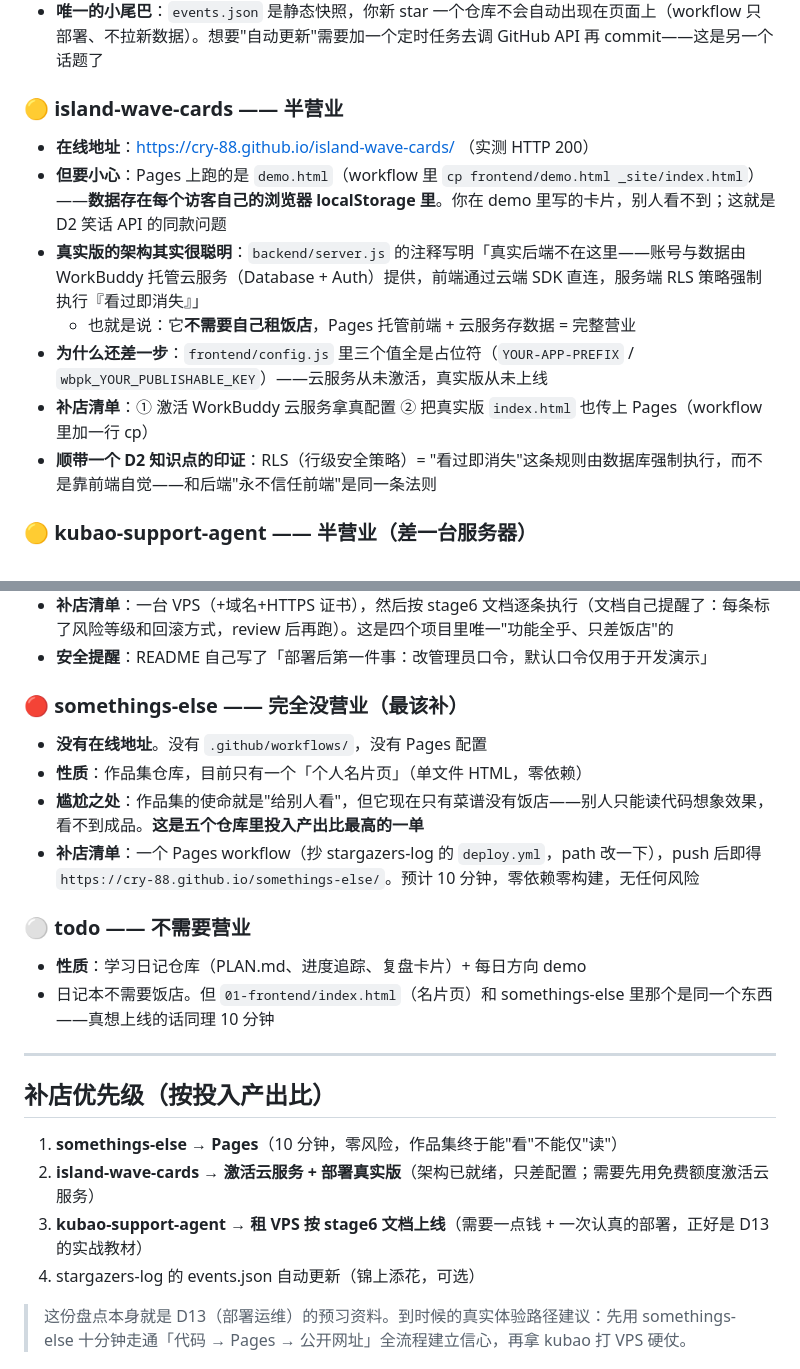
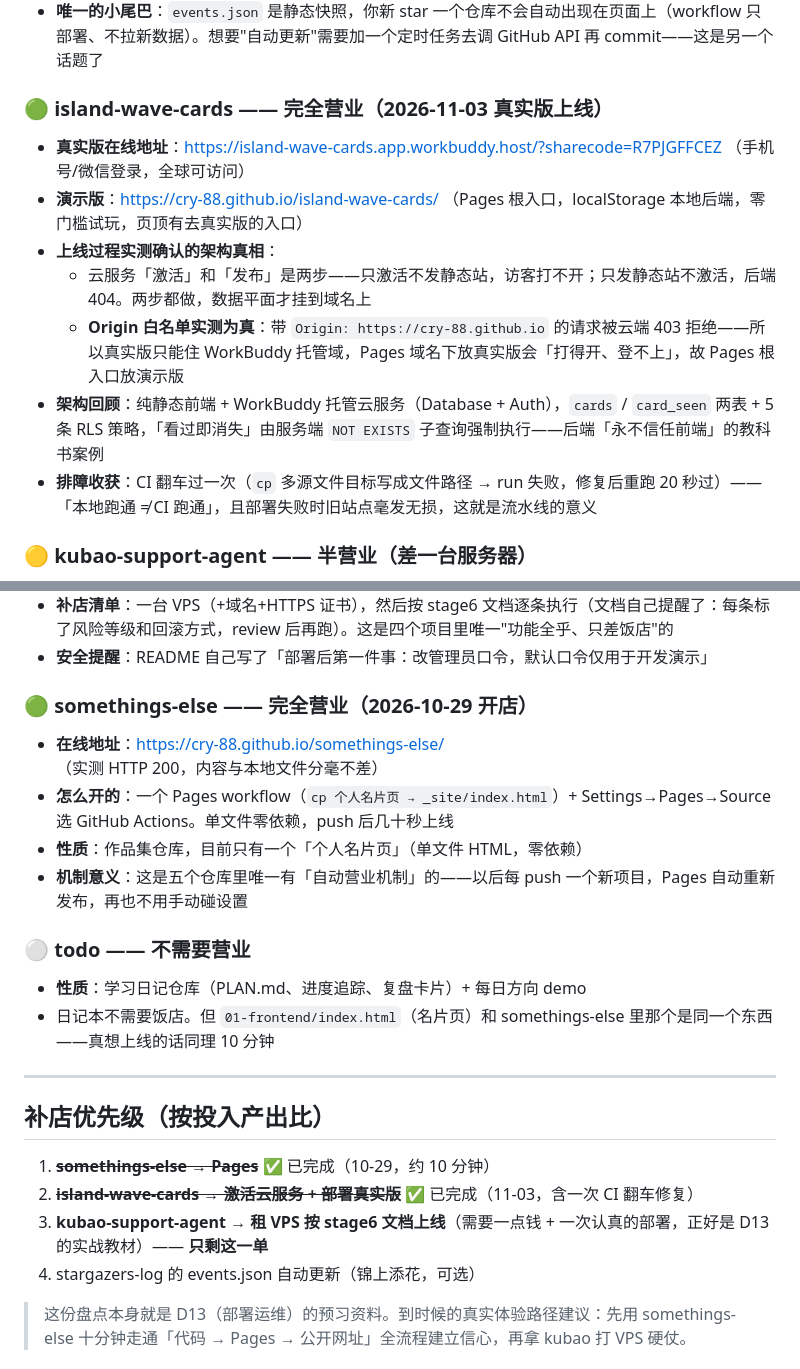
Before and after one commit to cry-88/todo, a Markdown page: 13-devops/GitHub仓库部署盘点.md, 2 parts joined by grey strips. Rendered like a GitHub page.

Commit message:
盘点报告更新: island 真实版上线（WorkBuddy 托管域）+ somethings-else 已开店——补店清单只剩 kubao（VPS）

```diff
--- a/13-devops/GitHub仓库部署盘点.md
+++ b/13-devops/GitHub仓库部署盘点.md
@@ -26,15 +26,15 @@
 - **为什么它成了**：它从设计上就不需要后端——数据是 `events.json` 快照，前端读本地 JSON 渲染。零依赖 + Pages = 天然完全体
 - **唯一的小尾巴**：`events.json` 是静态快照，你新 star 一个仓库不会自动出现在页面上（workflow 只部署、不拉新数据）。想要"自动更新"需要加一个定时任务去调 GitHub API 再 commit——这是另一个话题了
 
-### 🟡 island-wave-cards —— 半营业
+### 🟢 island-wave-cards —— 完全营业（2026-11-03 真实版上线）
 
-- **在线地址**：https://cry-88.github.io/island-wave-cards/ （实测 HTTP 200）
-- **但要小心**：Pages 上跑的是 `demo.html`（workflow 里 `cp frontend/demo.html _site/index.html`）——**数据存在每个访客自己的浏览器 localStorage 里**。你在 demo 里写的卡片，别人看不到；这就是 D2 笑话 API 的同款问题
-- **真实版的架构其实很聪明**：`backend/server.js` 的注释写明「真实后端不在这里——账号与数据由 WorkBuddy 托管云服务（Database + Auth）提供，前端通过云端 SDK 直连，服务端 RLS 策略强制执行『看过即消失』」
-  - 也就是说：它**不需要自己租饭店**，Pages 托管前端 + 云服务存数据 = 完整营业
-- **为什么还差一步**：`frontend/config.js` 里三个值全是占位符（`YOUR-APP-PREFIX` / `wbpk_YOUR_PUBLISHABLE_KEY`）——云服务从未激活，真实版从未上线
-- **补店清单**：① 激活 WorkBuddy 云服务拿真配置 ② 把真实版 `index.html` 也传上 Pages（workflow 里加一行 cp）
-- **顺带一个 D2 知识点的印证**：RLS（行级安全策略）= "看过即消失"这条规则由数据库强制执行，而不是靠前端自觉——和后端"永不信任前端"是同一条法则
+- **真实版在线地址**：https://island-wave-cards.app.workbuddy.host/?sharecode=R7PJGFFCEZ （手机号/微信登录，全球可访问）
+- **演示版**：https://cry-88.github.io/island-wave-cards/ （Pages 根入口，localStorage 本地后端，零门槛试玩，页顶有去真实版的入口）
+- **上线过程实测确认的架构真相**：
+  - 云服务「激活」和「发布」是两步——只激活不发静态站，访客打不开；只发静态站不激活，后端 404。两步都做，数据平面才挂到域名上
+  - **Origin 白名单实测为真**：带 `Origin: https://cry-88.github.io` 的请求被云端 403 拒绝——所以真实版只能住 WorkBuddy 托管域，Pages 域名下放真实版会「打得开、登不上」，故 Pages 根入口放演示版
+- **架构回顾**：纯静态前端 + WorkBuddy 托管云服务（Database + Auth），`cards` / `card_seen` 两表 + 5 条 RLS 策略，「看过即消失」由服务端 `NOT EXISTS` 子查询强制执行——后端「永不信任前端」的教科书案例
+- **排障收获**：CI 翻车过一次（`cp` 多源文件目标写成文件路径 → run 失败，修复后重跑 20 秒过）——「本地跑通 ≠ CI 跑通」，且部署失败时旧站点毫发无损，这就是流水线的意义
 
 ### 🟡 kubao-support-agent —— 半营业（差一台服务器）
 
@@ -46,12 +46,12 @@
 - **补店清单**：一台 VPS（+域名+HTTPS 证书），然后按 stage6 文档逐条执行（文档自己提醒了：每条标了风险等级和回滚方式，review 后再跑）。这是四个项目里唯一"功能全乎、只差饭店"的
 - **安全提醒**：README 自己写了「部署后第一件事：改管理员口令，默认口令仅用于开发演示」
 
-### 🔴 somethings-else —— 完全没营业（最该补）
+### 🟢 somethings-else —— 完全营业（2026-10-29 开店）
 
-- **没有在线地址**。没有 `.github/workflows/`，没有 Pages 配置
+- **在线地址**：https://cry-88.github.io/somethings-else/ （实测 HTTP 200，内容与本地文件分毫不差）
+- **怎么开的**：一个 Pages workflow（`cp 个人名片页 → _site/index.html`）+ Settings→Pages→Source 选 GitHub Actions。单文件零依赖，push 后几十秒上线
 - **性质**：作品集仓库，目前只有一个「个人名片页」（单文件 HTML，零依赖）
-- **尴尬之处**：作品集的使命就是"给别人看"，但它现在只有菜谱没有饭店——别人只能读代码想象效果，看不到成品。**这是五个仓库里投入产出比最高的一单**
-- **补店清单**：一个 Pages workflow（抄 stargazers-log 的 `deploy.yml`，path 改一下），push 后即得 `https://cry-88.github.io/somethings-else/`。预计 10 分钟，零依赖零构建，无任何风险
+- **机制意义**：这是五个仓库里唯一有「自动营业机制」的——以后每 push 一个新项目，Pages 自动重新发布，再也不用手动碰设置
 
 ### ⚪ todo —— 不需要营业
 
@@ -62,9 +62,9 @@
 
 ## 补店优先级（按投入产出比）
 
-1. **somethings-else → Pages**（10 分钟，零风险，作品集终于能"看"不能仅"读"）
-2. **island-wave-cards → 激活云服务 + 部署真实版**（架构已就绪，只差配置；需要先用免费额度激活云服务）
-3. **kubao-support-agent → 租 VPS 按 stage6 文档上线**（需要一点钱 + 一次认真的部署，正好是 D13 的实战教材）
+1. ~~**somethings-else → Pages**~~ ✅ 已完成（10-29，约 10 分钟）
+2. ~~**island-wave-cards → 激活云服务 + 部署真实版**~~ ✅ 已完成（11-03，含一次 CI 翻车修复）
+3. **kubao-support-agent → 租 VPS 按 stage6 文档上线**（需要一点钱 + 一次认真的部署，正好是 D13 的实战教材）—— **只剩这一单**
 4. stargazers-log 的 events.json 自动更新（锦上添花，可选）
 
 > 这份盘点本身就是 D13（部署运维）的预习资料。到时候的真实体验路径建议：先用 somethings-else 十分钟走通「代码 → Pages → 公开网址」全流程建立信心，再拿 kubao 打 VPS 硬仗。
```
Also changed, not shown: other parts of 13-devops/GitHub仓库部署盘点.md (+4 -4 lines).
